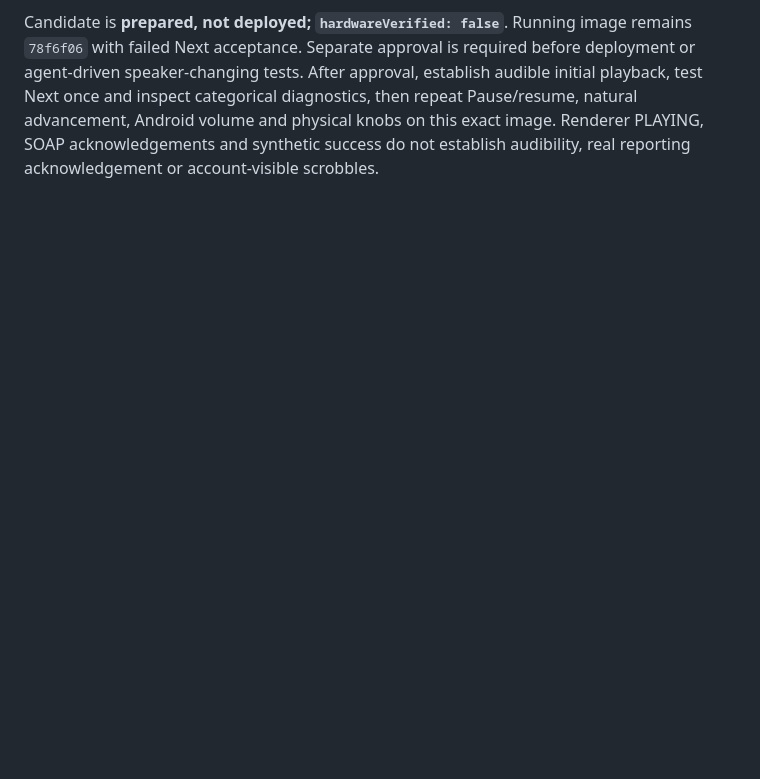
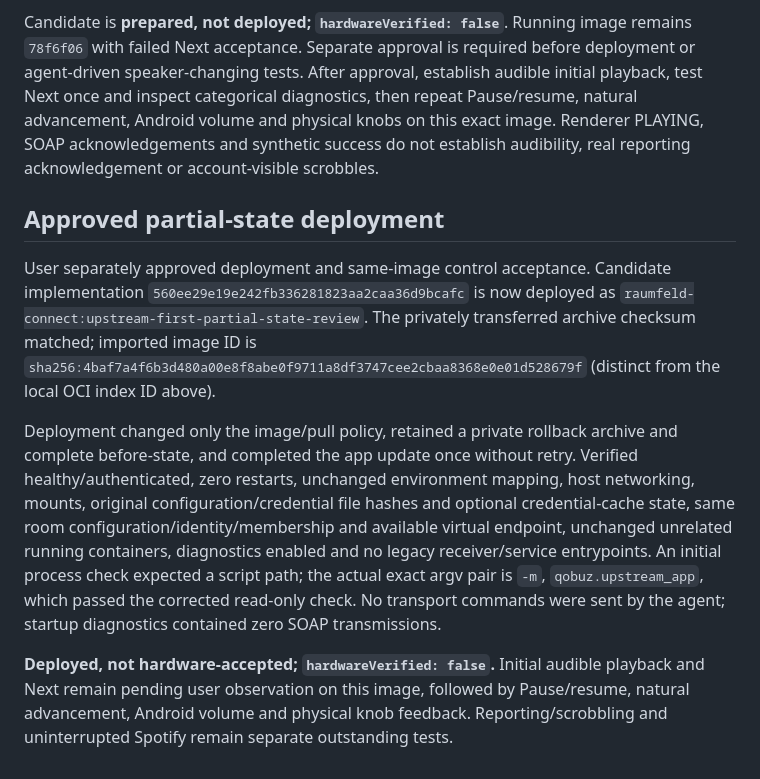
Before and after one commit to TammuzGreeen/qobuz-raumfeld-connect, a Markdown page: UPSTREAM_FIRST_EXPERIMENT.md, the part around the change. Rendered like a GitHub page; blank space fills up the shorter version.

Commit message:
docs: record approved partial-state deployment verification

```diff
--- a/UPSTREAM_FIRST_EXPERIMENT.md
+++ b/UPSTREAM_FIRST_EXPERIMENT.md
@@ -637,3 +637,28 @@ initial playback, test Next once and inspect categorical diagnostics, then repea
 Pause/resume, natural advancement, Android volume and physical knobs on this exact
 image. Renderer PLAYING, SOAP acknowledgements and synthetic success do not establish
 audibility, real reporting acknowledgement or account-visible scrobbles.
+
+## Approved partial-state deployment
+
+User separately approved deployment and same-image control acceptance. Candidate
+implementation `560ee29e19e242fb336281823aa2caa36d9bcafc` is now deployed as
+`raumfeld-connect:upstream-first-partial-state-review`. The privately transferred
+archive checksum matched; imported image ID is
+`sha256:4baf7a4f6b3d480a00e8f8abe0f9711a8df3747cee2cbaa8368e0e01d528679f`
+(distinct from the local OCI index ID above).
+
+Deployment changed only the image/pull policy, retained a private rollback archive
+and complete before-state, and completed the app update once without retry.
+Verified healthy/authenticated, zero restarts, unchanged environment mapping,
+host networking, mounts, original configuration/credential file hashes and optional
+credential-cache state, same room configuration/identity/membership and available
+virtual endpoint, unchanged unrelated running containers, diagnostics enabled and
+no legacy receiver/service entrypoints. An initial process check expected a script
+path; the actual exact argv pair is `-m`, `qobuz.upstream_app`, which passed the
+corrected read-only check. No transport commands were sent by the agent; startup
+diagnostics contained zero SOAP transmissions.
+
+**Deployed, not hardware-accepted; `hardwareVerified: false`.** Initial audible
+playback and Next remain pending user observation on this image, followed by
+Pause/resume, natural advancement, Android volume and physical knob feedback.
+Reporting/scrobbling and uninterrupted Spotify remain separate outstanding tests.
```
